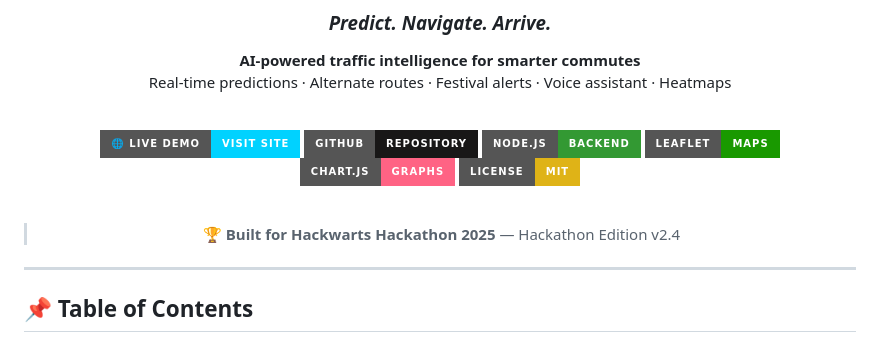
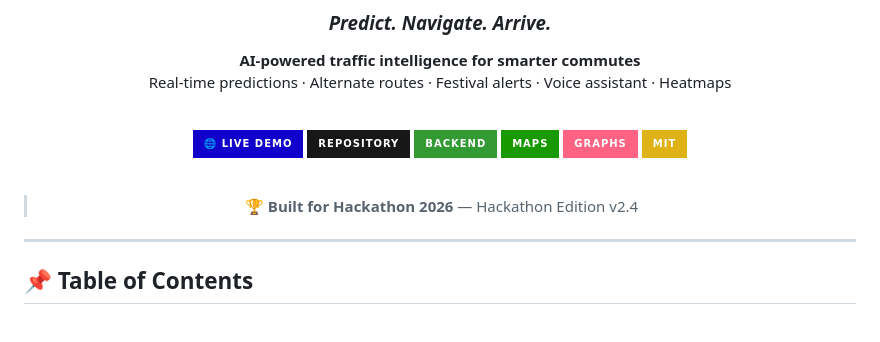
Before and after one commit to tshivam2007/Smart-Traffic-Analyzer, a Markdown page: README.md, the part around the change. GitHub-like rendering; badges without logos.

```diff
--- a/README.md
+++ b/README.md
@@ -10,16 +10,16 @@ Real-time predictions · Alternate routes · Festival alerts · Voice assistant
 
 <br/>
 
-[![Live Demo](https://img.shields.io/badge/🌐_Live_Demo-Visit_Site-00d2ff?style=for-the-badge)](https://smart-traffic-analyzer.onrender.com)
-[![GitHub Repo](https://img.shields.io/badge/GitHub-Repository-181717?style=for-the-badge&logo=github)](https://github.com/tshivam2007/Smart-Traffic-Analyzer)
-[![Made with Node.js](https://img.shields.io/badge/Node.js-Backend-339933?style=for-the-badge&logo=nodedotjs&logoColor=white)](https://nodejs.org)
-[![Leaflet Maps](https://img.shields.io/badge/Leaflet-Maps-199900?style=for-the-badge&logo=leaflet&logoColor=white)](https://leafletjs.com)
-[![Chart.js](https://img.shields.io/badge/Chart.js-Graphs-FF6384?style=for-the-badge&logo=chartdotjs&logoColor=white)](https://chartjs.org)
-[![License: MIT](https://img.shields.io/badge/License-MIT-yellow?style=for-the-badge)](LICENSE)
+[![Live Demo](https://img.shields.io/badge/🌐_Live_Demo-1100cc?style=for-the-badge)](https://smart-traffic-analyzer.onrender.com)
+[![GitHub Repo](https://img.shields.io/badge/Repository-181717?style=for-the-badge&logo=github)](https://github.com/tshivam2007/Smart-Traffic-Analyzer)
+[![Made with Node.js](https://img.shields.io/badge/Backend-339933?style=for-the-badge&logo=nodedotjs&logoColor=white)](https://nodejs.org)
+[![Leaflet Maps](https://img.shields.io/badge/Maps-199900?style=for-the-badge&logo=leaflet&logoColor=white)](https://leafletjs.com)
+[![Chart.js](https://img.shields.io/badge/Graphs-FF6384?style=for-the-badge&logo=chartdotjs&logoColor=white)](https://chartjs.org)
+[![License: MIT](https://img.shields.io/badge/MIT-yellow?style=for-the-badge)](LICENSE)
 
 <br/>
 
-> 🏆 **Built for Hackwarts Hackathon 2025** — Hackathon Edition v2.4
+> 🏆 **Built for Hackathon 2026** — Hackathon Edition v2.4
 
 </div>
 
```
